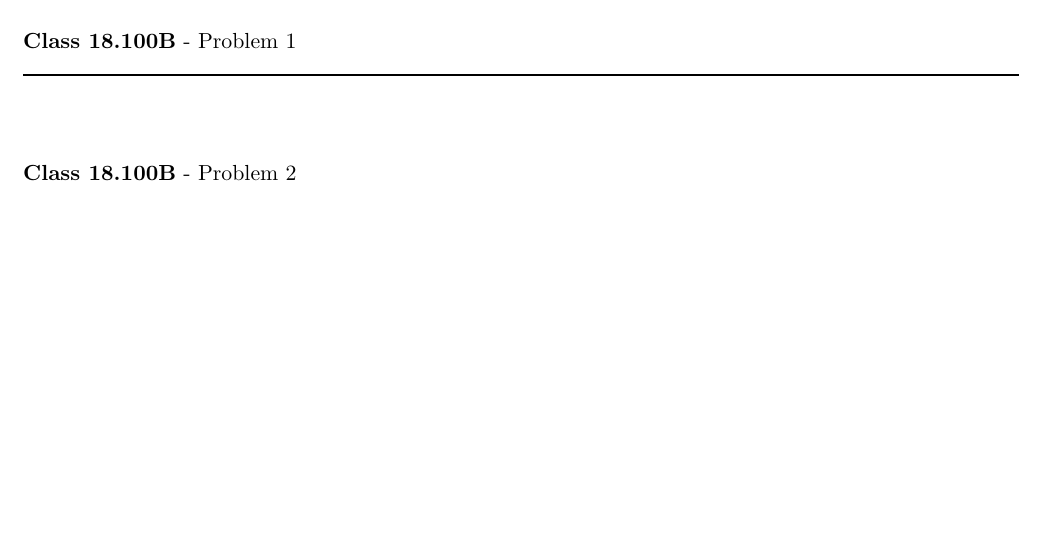
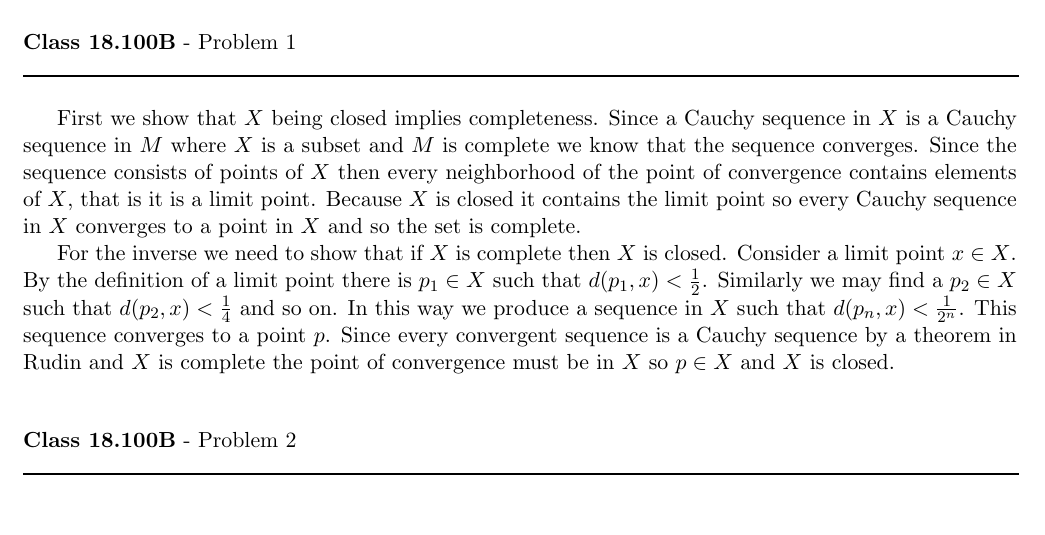
Before and after one commit to documentHouse/RealAnalysisAssignment5, a LaTeX problem sheet (Assignment5.tex): part of the page before the commit and part of page 1 of 2 after it, cut so that both start at the same text, the shorter picture padded with empty space. Compiled offline with LaTeX, dvips and Ghostscript.

Commit message:
First problem complete

```diff
--- a/Assignment5.tex
+++ b/Assignment5.tex
@@ -32,6 +32,8 @@
 \rule{500pt}{1pt}\\
 \end{flushleft}
 
+First we show that $X$ being closed implies completeness. Since a Cauchy sequence in $X$ is a Cauchy sequence in $M$ where $X$ is a subset and $M$ is complete we know that the sequence converges. Since the sequence consists of points of $X$ then every neighborhood of the point of convergence contains elements of $X$, that is it is a limit point. Because $X$ is closed it contains the limit point so every Cauchy sequence in $X$ converges to a point in $X$ and so the set is complete.\\
+\indent For the inverse we need to show that if $X$ is complete then $X$ is closed. Consider a limit point $x \in X$. By the definition of a limit point there is $p_1 \in X$ such that $d(p_1,x) < \frac{1}{2}$. Similarly we may find a $p_2 \in X$ such that $d(p_2,x) < \frac{1}{4}$ and so on. In this way we produce a sequence in $X$ such that $d(p_n,x) < \frac{1}{2^n}$. This sequence converges to a point $p$. Since every convergent sequence is a Cauchy sequence by a theorem in Rudin and $X$ is complete the point of convergence must be in $X$ so $p \in X$ and $X$ is closed.
 
 \vspace{15pt}
 \begin{flushleft}
```
